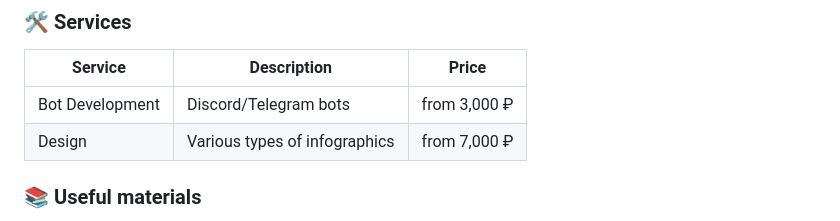
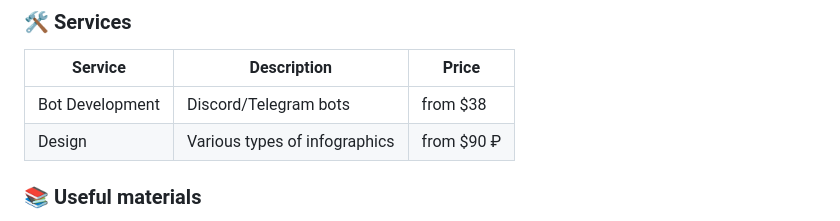
Before and after one commit to mrvixie/mrvixie.github.io, a Markdown page: README.md, the part around the change. Rendered like a GitHub page.

```diff
--- a/README.md
+++ b/README.md
@@ -92,8 +92,8 @@
 ### 🛠️ **Services**
 | Service | Description | Price |
 |---------|-------------|-------|
-| Bot Development | Discord/Telegram bots | from 3,000 ₽ |
-| Design | Various types of infographics | from 7,000 ₽ |
+| Bot Development | Discord/Telegram bots | from $38 |
+| Design | Various types of infographics | from $90 ₽ |
 
 ### 📚 **Useful materials**
 - 🎓 **Juniper Tutorials** - Bot setup guides
```
